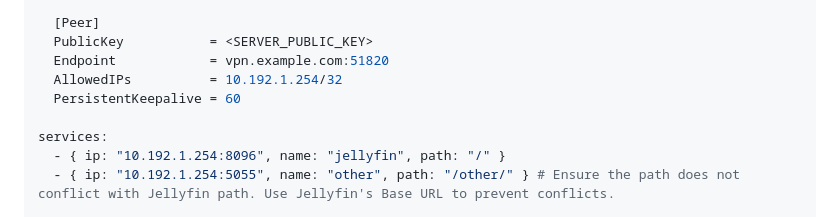
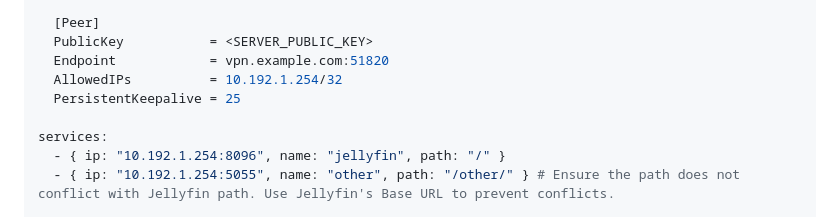
Before and after one commit to JPKribs/FinGuard, a Markdown page: README.md, the part around the change. Drawn GitHub-style.

Commit message:
Update README.md
25 seconds

```diff
--- a/README.md
+++ b/README.md
@@ -77,7 +77,7 @@ wg_conf: |
   PublicKey           = <SERVER_PUBLIC_KEY>
   Endpoint            = vpn.example.com:51820
   AllowedIPs          = 10.192.1.254/32
-  PersistentKeepalive = 60
+  PersistentKeepalive = 25
 
 services:
   - { ip: "10.192.1.254:8096", name: "jellyfin", path: "/" }
```
